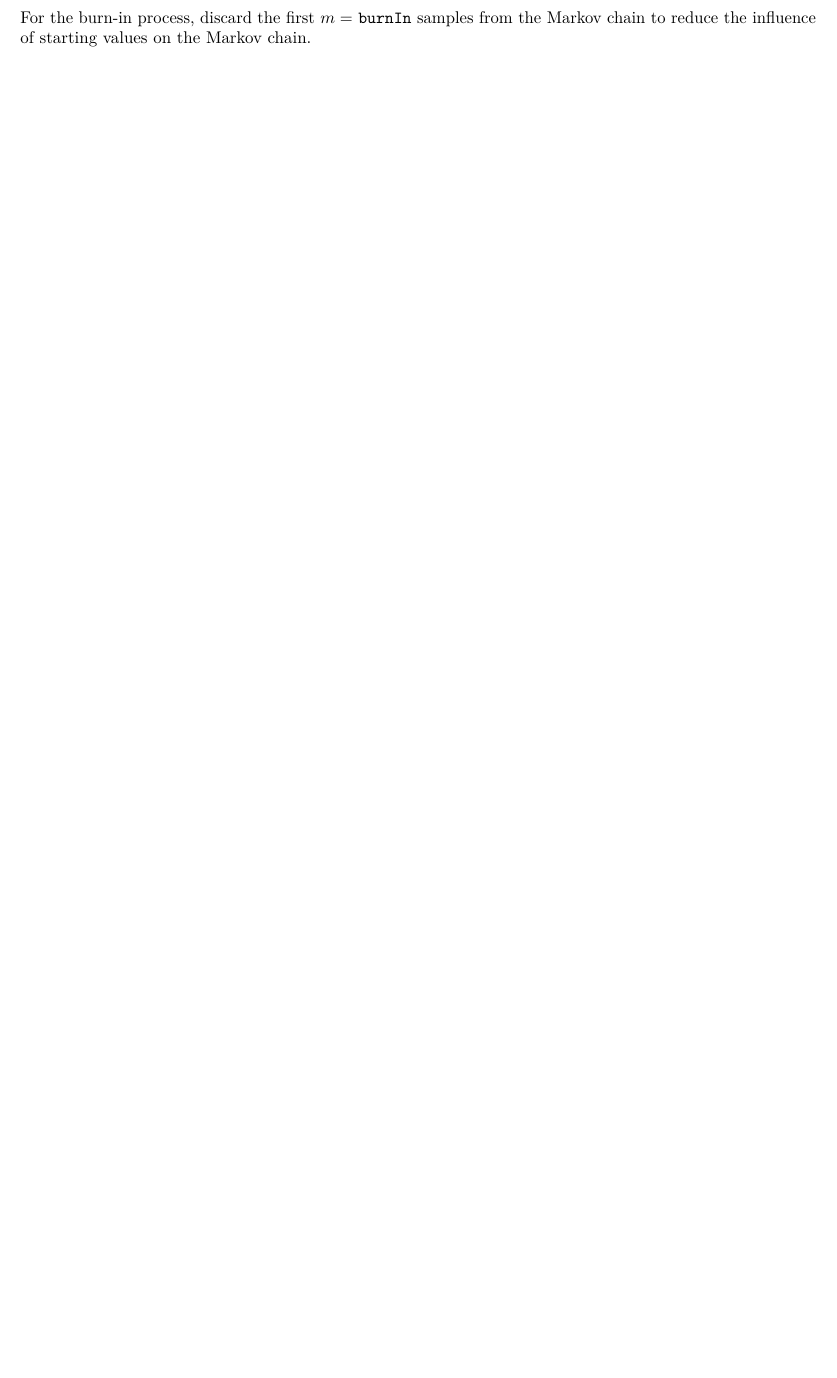
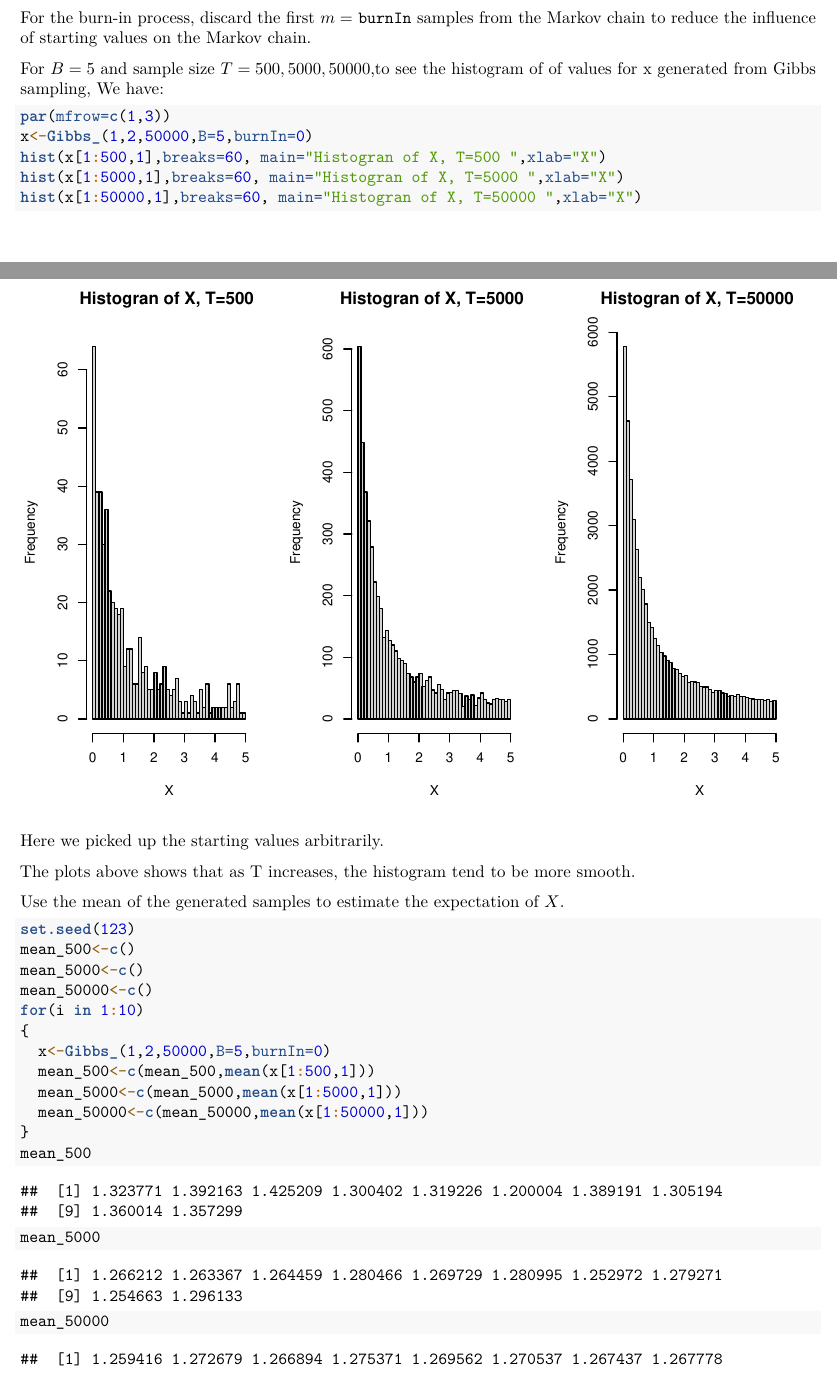
Before and after one commit to wlj9310/Final_37810, an R Markdown document (Final.Rmd): part of page 7 of 7 before the commit and two parts of pages 7 and 8 of 9 after it, the two joined at a grey line, cut so that both start at the same text, the shorter picture padded with empty space. Rendered offline with R 4.5, knitr and Pandoc, then LaTeX, with nearby package versions; code that draws random numbers runs with fixed seeds of ours.

Commit message:
add gibbs

````diff
--- a/Final.Rmd
+++ b/Final.Rmd
@@ -169,3 +169,33 @@ Here I start Gibbs sampling with `x0` and `y0`, draw a value $x^{(1)}$ from the
 To get more samples using Gibbs sampling, continually use the most updated values of $x$ and $y$ when generating samples from conditional distribution. To be more specific, generate $x^{(i+1)}$ from $p(x|y^{(i)})$ and $y^{(i+1)}$ from $p(y|x^{(i+1)})$. Repeat it for $n=$ `iterations` times.
 
 For the burn-in process, discard the first $m=$ `burnIn` samples from the Markov chain to reduce the influence of starting values on the Markov chain.
+
+For $B=5$ and sample size $T=500, 5000, 50000$,to see the histogram of of values for x generated from Gibbs sampling, We have:
+```{r}
+par(mfrow=c(1,3))
+x<-Gibbs_(1,2,50000,B=5,burnIn=0)
+hist(x[1:500,1],breaks=60, main="Histogran of X, T=500 ",xlab="X")
+hist(x[1:5000,1],breaks=60, main="Histogran of X, T=5000 ",xlab="X")
+hist(x[1:50000,1],breaks=60, main="Histogran of X, T=50000 ",xlab="X")
+```
+
+Here we picked up the starting values arbitrarily.
+
+The plots above shows that as T increases, the histogram tend to be more smooth.
+
+Use the mean of the generated samples to estimate the expectation of $X$.
+```{r}
+set.seed(123)
+mean_500<-c()
+mean_5000<-c()
+mean_50000<-c()
+for(i in 1:10)
+{
+  x<-Gibbs_(1,2,50000,B=5,burnIn=0)
+  mean_500<-c(mean_500,mean(x[1:500,1]))
+  mean_5000<-c(mean_5000,mean(x[1:5000,1]))
+  mean_50000<-c(mean_50000,mean(x[1:50000,1]))
+}
+mean_500
+mean_5000
+mean_50000
````
Also changed, not shown: Final.Rmd (3 more changed lines).
